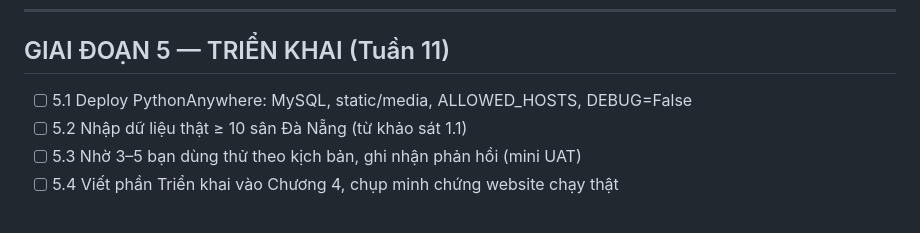
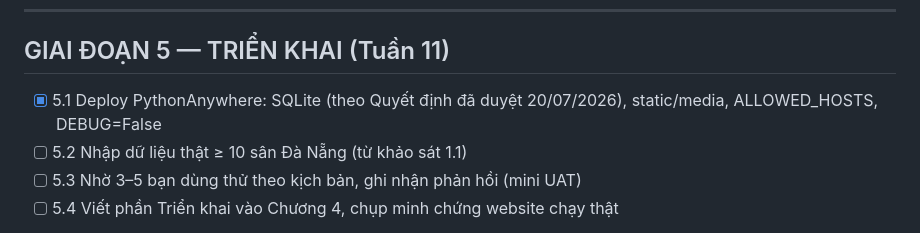
Before and after one commit to daothiphuong9981-gl/doantotnghiep, a Markdown page: ROADMAP.md, the part around the change. Rendered like a GitHub page.

```diff
--- a/ROADMAP.md
+++ b/ROADMAP.md
@@ -75,7 +75,7 @@ Vai AI chính: Tester (sinh test từ ĐẶC TẢ, không từ code). Đầu ra
 
 ---
 ## GIAI ĐOẠN 5 — TRIỂN KHAI (Tuần 11)
-- [ ] 5.1 Deploy PythonAnywhere: MySQL, static/media, ALLOWED_HOSTS, DEBUG=False
+- [x] 5.1 Deploy PythonAnywhere: SQLite (theo Quyết định đã duyệt 20/07/2026), static/media, ALLOWED_HOSTS, DEBUG=False
 - [ ] 5.2 Nhập dữ liệu thật ≥ 10 sân Đà Nẵng (từ khảo sát 1.1)
 - [ ] 5.3 Nhờ 3–5 bạn dùng thử theo kịch bản, ghi nhận phản hồi (mini UAT)
 - [ ] 5.4 Viết phần Triển khai vào Chương 4, chụp minh chứng website chạy thật
```
Also changed, not shown: STATE.md (+11 -10 lines).
